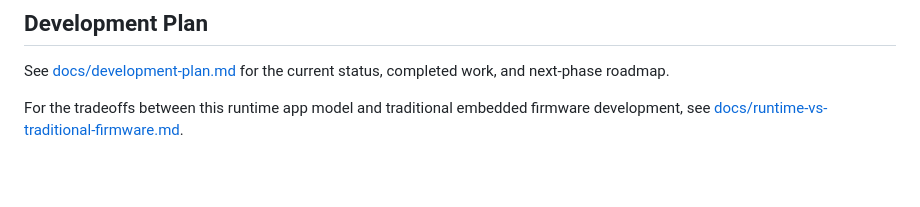
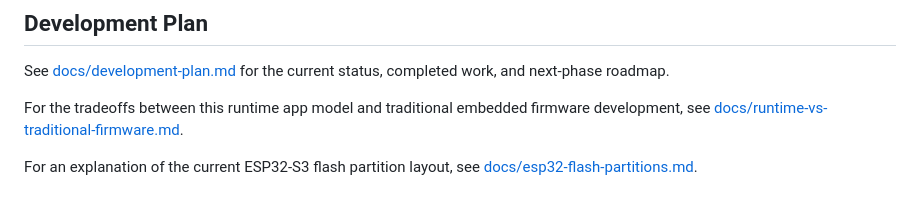
Before and after one commit to wangqioo/vibeboard-runtime-gpl, a Markdown page: README.md, the part around the change. Drawn GitHub-style; blank space fills up the shorter version.

Commit message:
docs: explain ESP32 flash partitions

```diff
--- a/README.md
+++ b/README.md
@@ -266,3 +266,5 @@ See [docs/ai-generation-contract.md](docs/ai-generation-contract.md) for the pac
 See [docs/development-plan.md](docs/development-plan.md) for the current status, completed work, and next-phase roadmap.
 
 For the tradeoffs between this runtime app model and traditional embedded firmware development, see [docs/runtime-vs-traditional-firmware.md](docs/runtime-vs-traditional-firmware.md).
+
+For an explanation of the current ESP32-S3 flash partition layout, see [docs/esp32-flash-partitions.md](docs/esp32-flash-partitions.md).
```
Also changed, not shown: docs/esp32-flash-partitions.md (added, +308 -0 lines).
